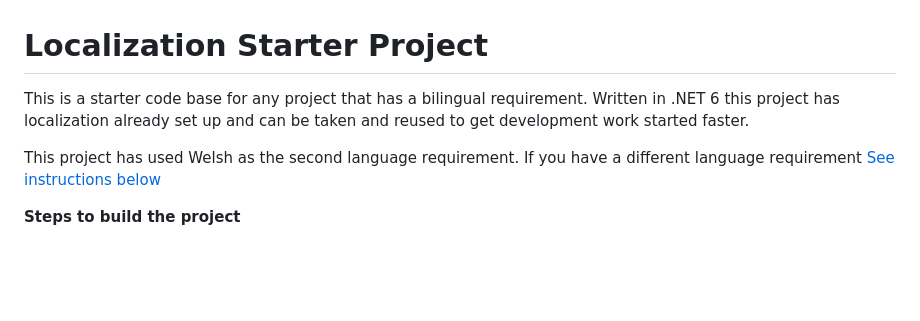
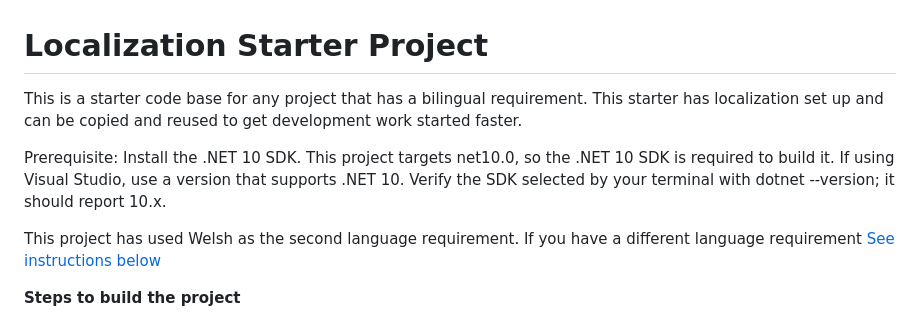
Before and after one commit to BlairRobinson/localization-starter, a Markdown page: README.md, the part around the change. Rendered like a GitHub page; blank space fills up the shorter version.

Commit message:
adds SDK version as prerequisite to README

```diff
--- a/README.md
+++ b/README.md
@@ -1,5 +1,7 @@
 # Localization Starter Project
-This is a starter code base for any project that has a bilingual requirement. Written in .NET 6 this project has localization already set up and can be taken and reused to get development work started faster.
+This is a starter code base for any project that has a bilingual requirement. This starter has localization set up and can be copied and reused to get development work started faster.
+
+Prerequisite: Install the .NET 10 SDK. This project targets net10.0, so the .NET 10 SDK is required to build it. If using Visual Studio, use a version that supports .NET 10. Verify the SDK selected by your terminal with dotnet --version; it should report 10.x.
 
 This project has used Welsh as the second language requirement. If you have a different language requirement [See instructions below](#changing-languages)
 
```
